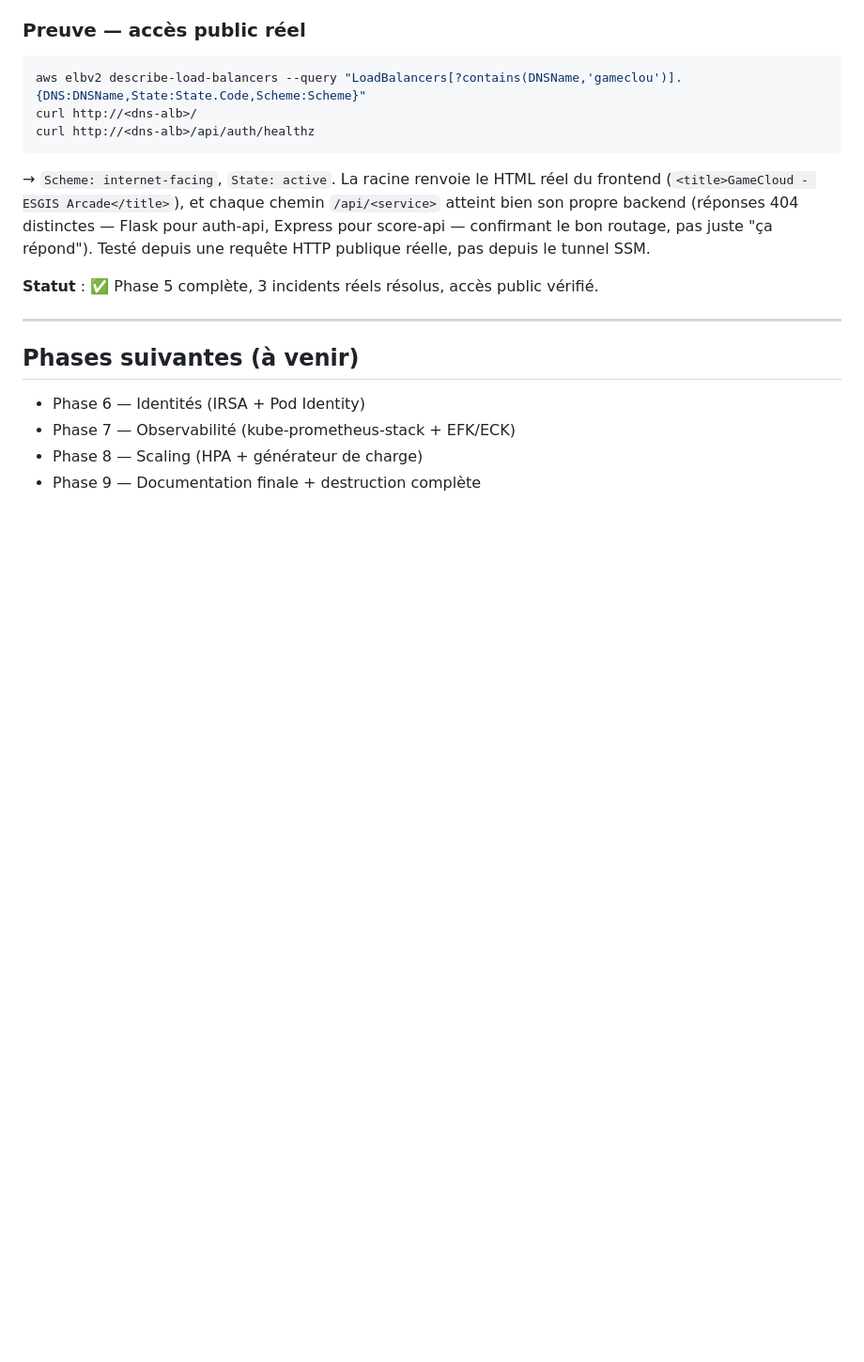
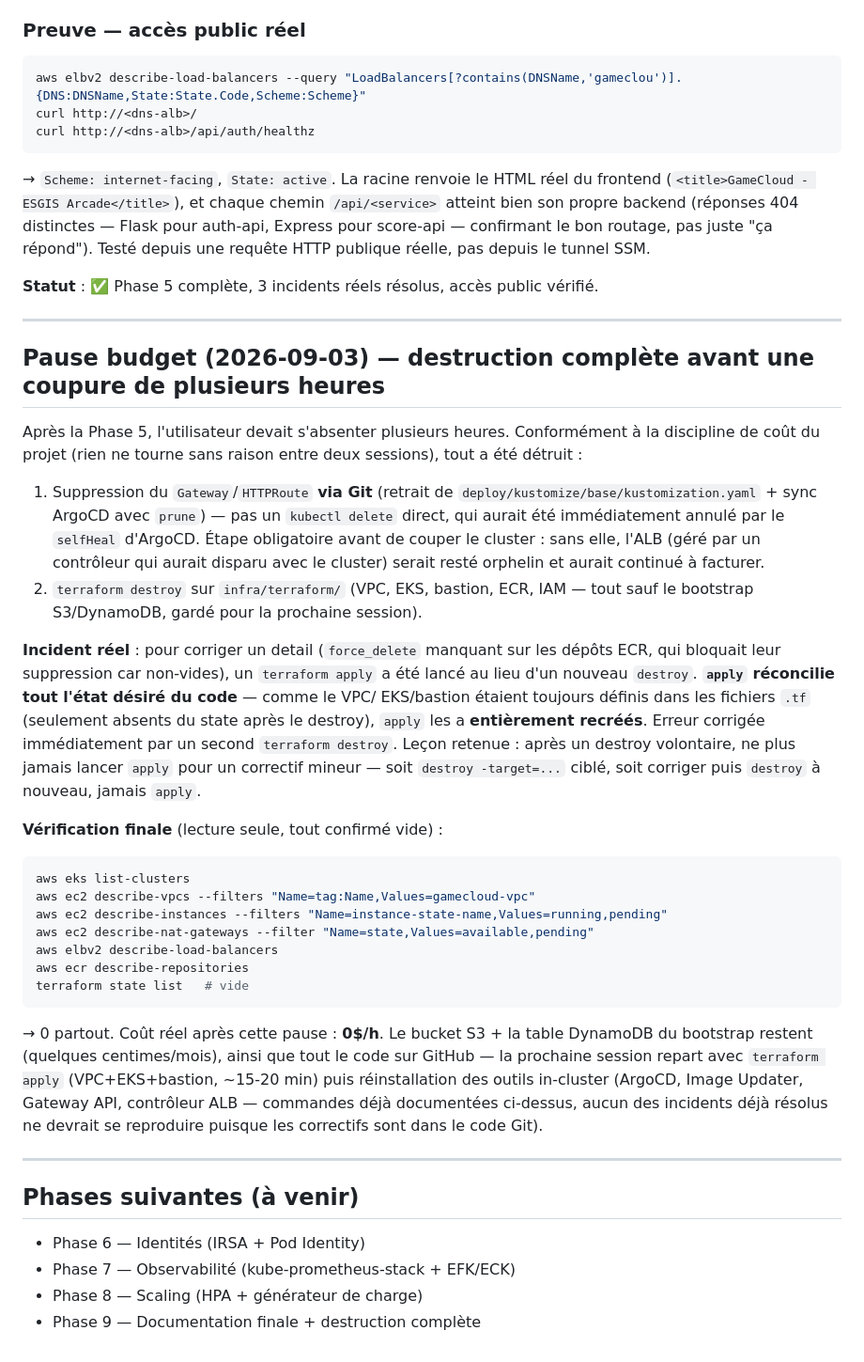
Before and after one commit to JuniorZ-spec/game-cloud, a Markdown page: docs/aws-platform/GUIDE.md, the part around the change. Shown at 94% size. GitHub-like rendering; blank space fills up the shorter version.

Commit message:
docs: consigne la destruction complete avant pause et l incident terraform apply

````diff
--- a/docs/aws-platform/GUIDE.md
+++ b/docs/aws-platform/GUIDE.md
@@ -508,6 +508,48 @@ requête HTTP publique réelle, pas depuis le tunnel SSM.
 
 ---
 
+## Pause budget (2026-09-03) — destruction complète avant une coupure de plusieurs heures
+
+Après la Phase 5, l'utilisateur devait s'absenter plusieurs heures. Conformément à la
+discipline de coût du projet (rien ne tourne sans raison entre deux sessions), tout a été
+détruit :
+
+1. Suppression du `Gateway`/`HTTPRoute` **via Git** (retrait de
+   `deploy/kustomize/base/kustomization.yaml` + sync ArgoCD avec `prune`) — pas un
+   `kubectl delete` direct, qui aurait été immédiatement annulé par le `selfHeal` d'ArgoCD.
+   Étape obligatoire avant de couper le cluster : sans elle, l'ALB (géré par un contrôleur
+   qui aurait disparu avec le cluster) serait resté orphelin et aurait continué à facturer.
+2. `terraform destroy` sur `infra/terraform/` (VPC, EKS, bastion, ECR, IAM — tout sauf le
+   bootstrap S3/DynamoDB, gardé pour la prochaine session).
+
+**Incident réel** : pour corriger un detail (`force_delete` manquant sur les dépôts ECR,
+qui bloquait leur suppression car non-vides), un `terraform apply` a été lancé au lieu
+d'un nouveau `destroy`. **`apply` réconcilie tout l'état désiré du code** — comme le VPC/
+EKS/bastion étaient toujours définis dans les fichiers `.tf` (seulement absents du state
+après le destroy), `apply` les a **entièrement recréés**. Erreur corrigée immédiatement
+par un second `terraform destroy`. Leçon retenue : après un destroy volontaire, ne plus
+jamais lancer `apply` pour un correctif mineur — soit `destroy -target=...` ciblé, soit
+corriger puis `destroy` à nouveau, jamais `apply`.
+
+**Vérification finale** (lecture seule, tout confirmé vide) :
+```bash
+aws eks list-clusters
+aws ec2 describe-vpcs --filters "Name=tag:Name,Values=gamecloud-vpc"
+aws ec2 describe-instances --filters "Name=instance-state-name,Values=running,pending"
+aws ec2 describe-nat-gateways --filter "Name=state,Values=available,pending"
+aws elbv2 describe-load-balancers
+aws ecr describe-repositories
+terraform state list   # vide
+```
+→ 0 partout. Coût réel après cette pause : **0$/h**. Le bucket S3 + la table DynamoDB du
+bootstrap restent (quelques centimes/mois), ainsi que tout le code sur GitHub — la
+prochaine session repart avec `terraform apply` (VPC+EKS+bastion, ~15-20 min) puis
+réinstallation des outils in-cluster (ArgoCD, Image Updater, Gateway API, contrôleur ALB —
+commandes déjà documentées ci-dessus, aucun des incidents déjà résolus ne devrait se
+reproduire puisque les correctifs sont dans le code Git).
+
+---
+
 ## Phases suivantes (à venir)
 
 - Phase 6 — Identités (IRSA + Pod Identity)
````
